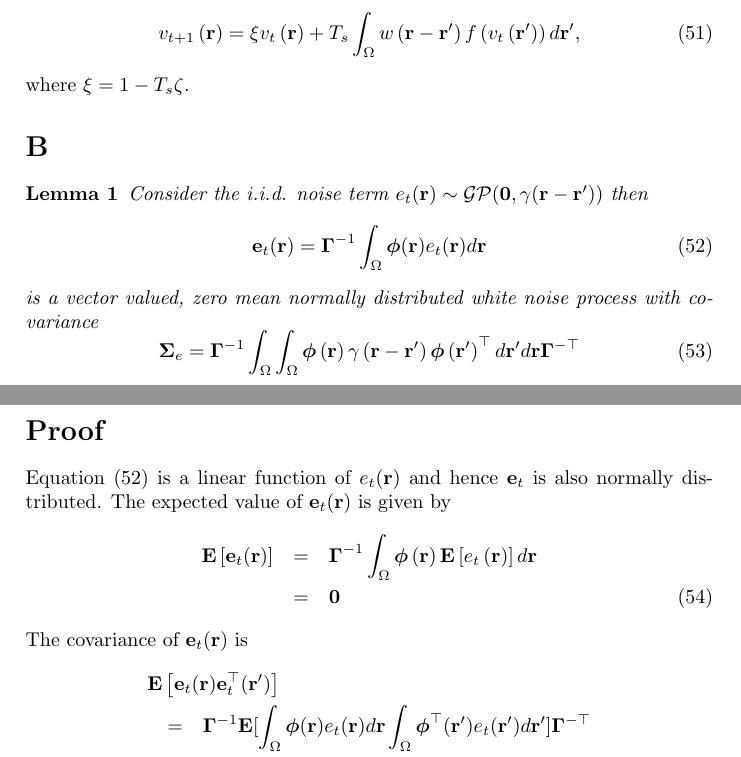
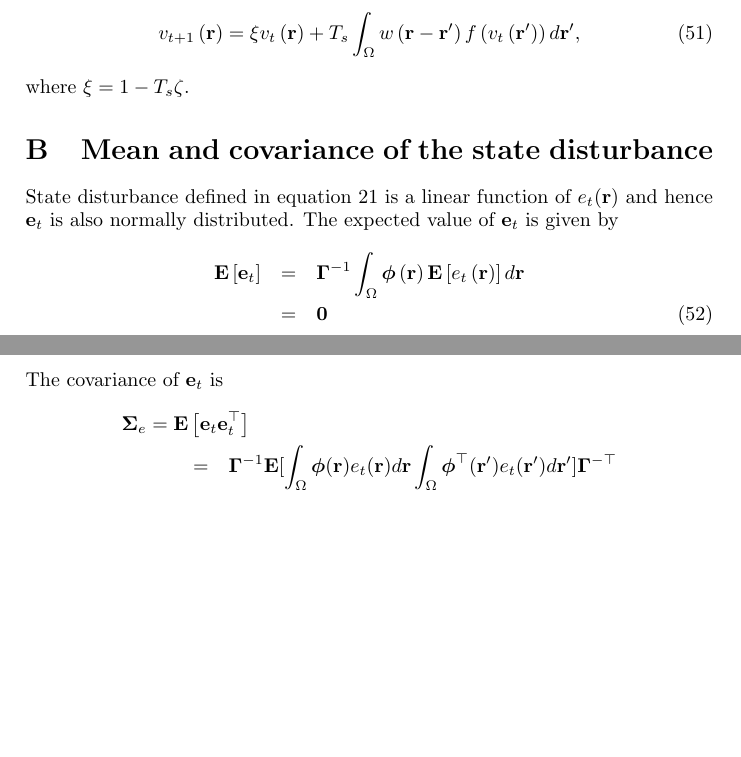
Before and after one commit to mikedewar/BrainIDE, a LaTeX paper (ltx/Journal of Neuroengineering/StateAndParameterEstimationNeuralFields_JoNE.tex): two parts of pages 22 and 23 of 29, joined at a grey line, cut so that both start at the same text, the shorter picture padded with empty space. Compiled offline with pdfLaTeX.

Commit message:
changed appendix B

```diff
--- a/ltx/Journal of Neuroengineering/StateAndParameterEstimationNeuralFields_JoNE.tex
+++ b/ltx/Journal of Neuroengineering/StateAndParameterEstimationNeuralFields_JoNE.tex
@@ -666,27 +666,15 @@ where $\xi = 1 - T_s \zeta$.
 % 	\mathbf{x}_{t+1} \nonumber = \int_\Omega \boldsymbol{\Psi}(\mathbf{r}') f(\boldsymbol{\phi}^{\top}(\mathbf{r}')\mathbf{x}_t) d\mathbf{r}' \boldsymbol{\theta} + \xi\mathbf{x}_t + \boldsymbol{\Gamma}^{-1} \int_\Omega{\boldsymbol{\phi}(\mathbf{r})e_t(\mathbf{r})d\mathbf{r}}.
 % \end{equation}
 % \dean{DEFINE q HERE!!!!!}
-\section{}\label{ColoredNoise}
-\newtheorem{lemma}{Lemma}
-\begin{lemma}
-	Consider the i.i.d. noise term $e_t(\mathbf{r})\sim\mathcal{GP}(\mathbf 0,\gamma(\mathbf{r}-\mathbf{r'}))$ then
-	\begin{equation}\label{eq:AppendixWt}
-		\mathbf e_t(\mathbf r)=\boldsymbol{\Gamma}^{-1}\int_\Omega {\boldsymbol{\phi} ( \mathbf{r} )e_t( \mathbf{r} )d\mathbf{r}}
-	\end{equation}
-	is a vector valued, zero mean normally distributed white noise process with covariance
-	\begin{equation}
-		\boldsymbol\Sigma_e =\mathbf{\Gamma}^{-1}\int_{\Omega}\int_{\Omega}\boldsymbol{\phi}\left(\mathbf r\right) \gamma\left(\mathbf r- \mathbf r' \right)\boldsymbol{\phi}\left(\mathbf r'\right)^{\top}d\mathbf r' d\mathbf r\mathbf{\Gamma}^{- \top}
-	\end{equation}
-	\label{lemma:FieldCovariance}
-\end{lemma}
-\section*{Proof} Equation (\ref{eq:AppendixWt}) is a linear function of $e_t(\mathbf r)$ and hence $\mathbf{e}_t$ is also normally distributed. The expected value of $\mathbf e_t(\mathbf r)$ is given by
+\section{Mean and covariance of the state disturbance }\label{ColoredNoise}
+State disturbance defined in equation~\ref{eq:Wt} is a linear function of $e_t(\mathbf r)$ and hence $\mathbf{e}_t$ is also normally distributed. The expected value of $\mathbf e_t$ is given by
 \begin{eqnarray}
-	\mathbf E\left[ \mathbf e_t(\mathbf r)\right]&=& \mathbf{\Gamma}^{-1}\int_{\Omega}\boldsymbol\phi\left(\mathbf{r}\right)\mathbf E\left[e_t\left(\mathbf{r}\right)\right] d\mathbf{r} \nonumber \\
+	\mathbf E\left[ \mathbf e_t\right]&=& \mathbf{\Gamma}^{-1}\int_{\Omega}\boldsymbol\phi\left(\mathbf{r}\right)\mathbf E\left[e_t\left(\mathbf{r}\right)\right] d\mathbf{r} \nonumber \\
 	&=&\mathbf 0
 \end{eqnarray}
-The covariance of $\mathbf{e}_t(\mathbf r)$ is
+The covariance of $\mathbf{e}_t$ is
 \begin{eqnarray}
-	\lefteqn{\mathbf E\left[ \mathbf e_t(\mathbf r) \mathbf e_t^\top(\mathbf r')\right]} \nonumber \\
+	\boldsymbol\Sigma_e =\lefteqn{\mathbf E\left[ \mathbf e_t\mathbf e_t^\top\right]} \nonumber \\
 &=&\mathbf{\Gamma}^{-1}\mathbf E[\int_{\Omega}\boldsymbol{\phi}(\mathbf{r})e_t(\mathbf{r})d\mathbf{r} \int_{\Omega}\boldsymbol{\phi}^{\top}(\mathbf{r}') e_t(\mathbf{r}')d\mathbf{r}']\mathbf{\Gamma}^{- \top} \nonumber \\
 	&=&\mathbf{\Gamma}^{-1}\int_{\Omega}\int_{\Omega} \boldsymbol{\phi}(\mathbf{r}) \mathbf E[e_t(\mathbf{r})e_t(\mathbf{r}')]\boldsymbol{\phi}^{\top}(\mathbf{r}')d\mathbf{r}' d\mathbf r\mathbf{\Gamma}^{- \top} \nonumber\\
 	&=&\mathbf{\Gamma}^{-1}\int_{\Omega}\int_{\Omega}\boldsymbol{\phi}(\mathbf r) \gamma(\mathbf r- \mathbf r' )\boldsymbol{\phi}^{\top}(\mathbf r')d\mathbf r' d\mathbf r\mathbf{\Gamma}^{-\top}
```
Also changed, not shown: ltx/Journal of Neuroengineering/StateAndParameterEstimationNeuralFields_JoNE.tex (2 more changed lines).
